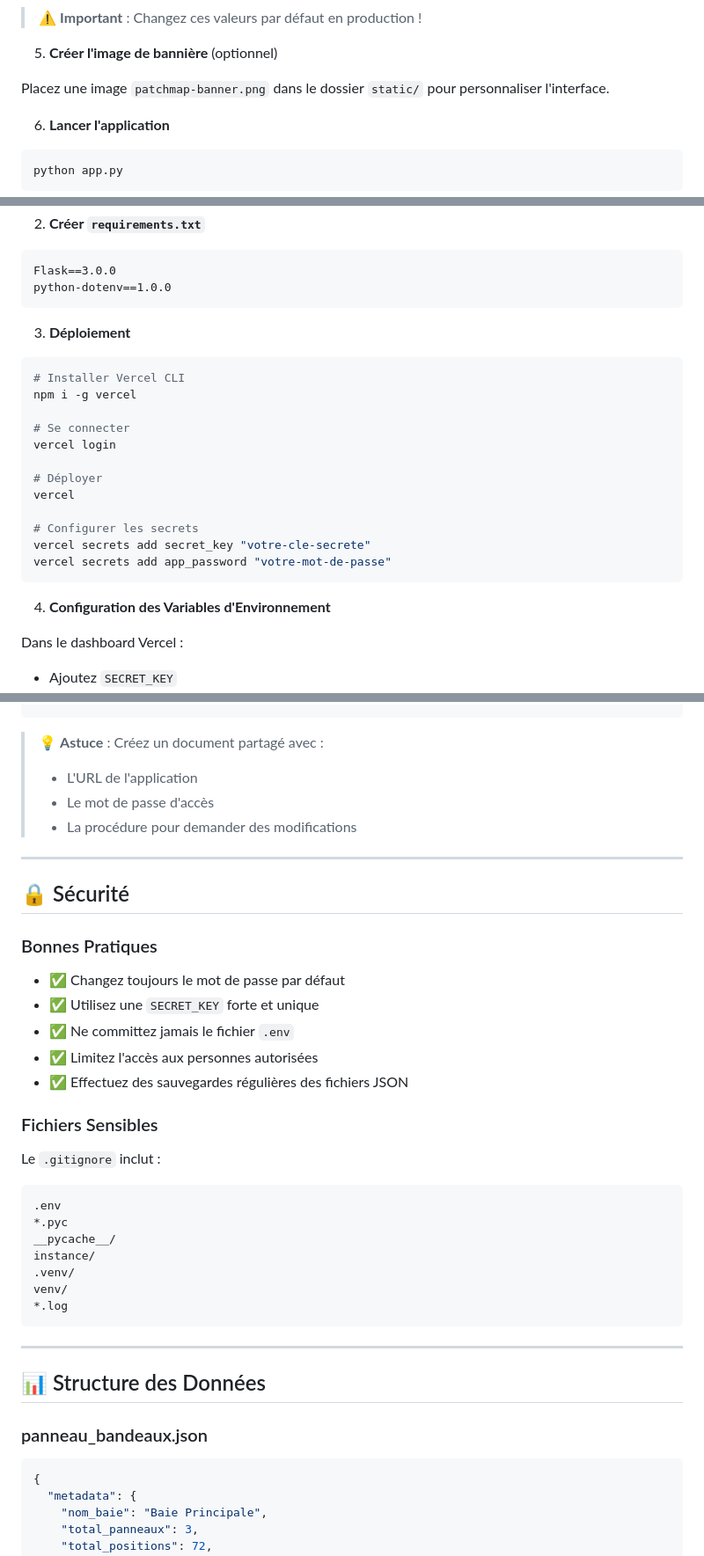
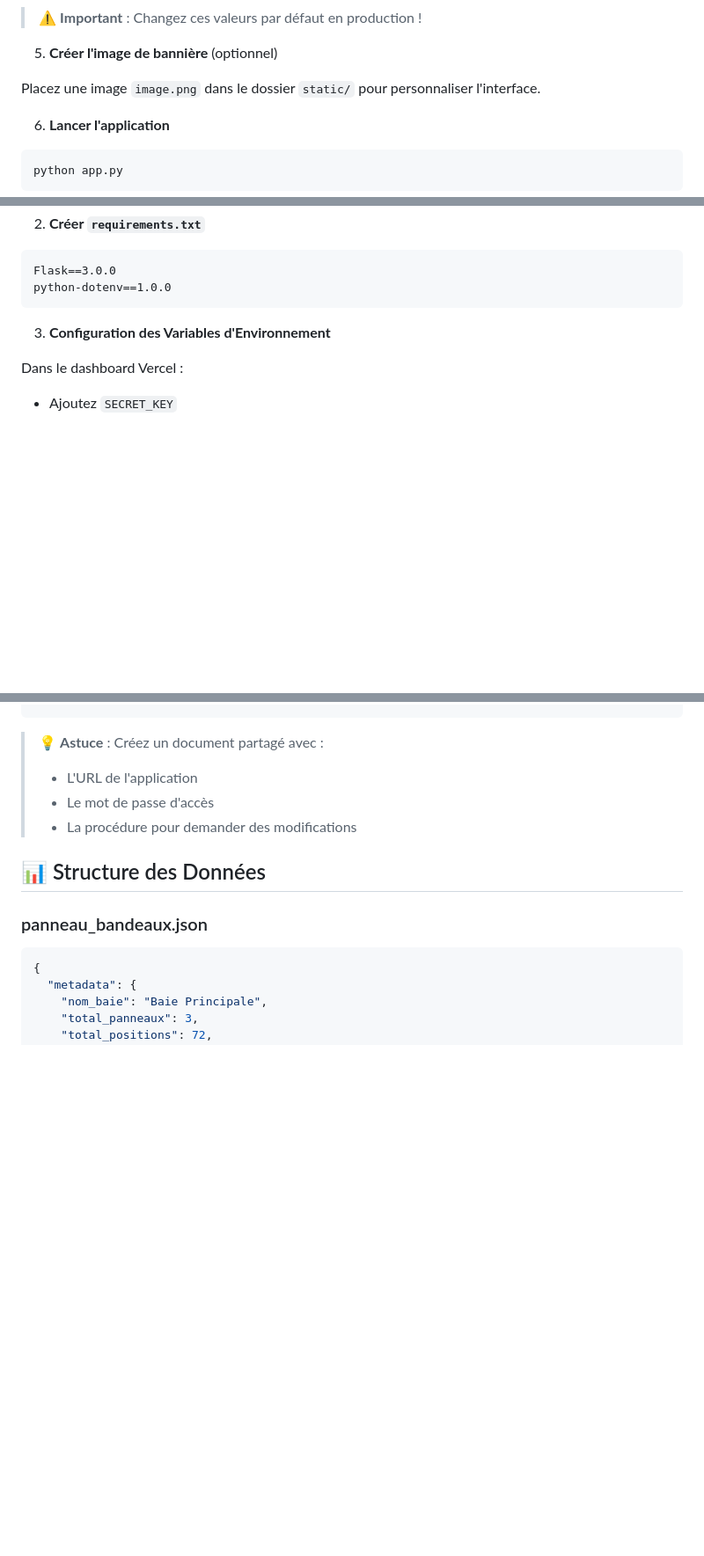
Before and after one commit to focus-on1/PatchMap, a Markdown page: README.md, 3 parts joined by grey strips. Shown: that part at 88% size. Rendered like a GitHub page; blank space fills up the shorter version.

Commit message:
Update README with new image name and config steps
Updated image file reference and removed deployment instructions.

````diff
--- a/README.md
+++ b/README.md
@@ -117,7 +117,7 @@ APP_PASSWORD=votre-mot-de-passe-admin
 
 5. **Créer l'image de bannière** (optionnel)
 
-Placez une image `patchmap-banner.png` dans le dossier `static/` pour personnaliser l'interface.
+Placez une image `image.png` dans le dossier `static/` pour personnaliser l'interface.
 
 6. **Lancer l'application**
 ```bash
@@ -234,24 +234,9 @@ Flask==3.0.0
 python-dotenv==1.0.0
 ```
 
-3. **Déploiement**
 
-```bash
-# Installer Vercel CLI
-npm i -g vercel
 
-# Se connecter
-vercel login
-
-# Déployer
-vercel
-
-# Configurer les secrets
-vercel secrets add secret_key "votre-cle-secrete"
-vercel secrets add app_password "votre-mot-de-passe"
-```
-
-4. **Configuration des Variables d'Environnement**
+3. **Configuration des Variables d'Environnement**
 
 Dans le dashboard Vercel :
 - Ajoutez `SECRET_KEY`
@@ -270,32 +255,7 @@ https://votre-projet.vercel.app
 > - Le mot de passe d'accès
 > - La procédure pour demander des modifications
 
----
 
-## 🔒 Sécurité
-
-### Bonnes Pratiques
-
-- ✅ Changez toujours le mot de passe par défaut
-- ✅ Utilisez une `SECRET_KEY` forte et unique
-- ✅ Ne committez jamais le fichier `.env`
-- ✅ Limitez l'accès aux personnes autorisées
-- ✅ Effectuez des sauvegardes régulières des fichiers JSON
-
-### Fichiers Sensibles
-
-Le `.gitignore` inclut :
-```gitignore
-.env
-*.pyc
-__pycache__/
-instance/
-.venv/
-venv/
-*.log
-```
-
----
 
 ## 📊 Structure des Données
 
````
Also changed, not shown: other parts of README.md (+2 -2 lines).
